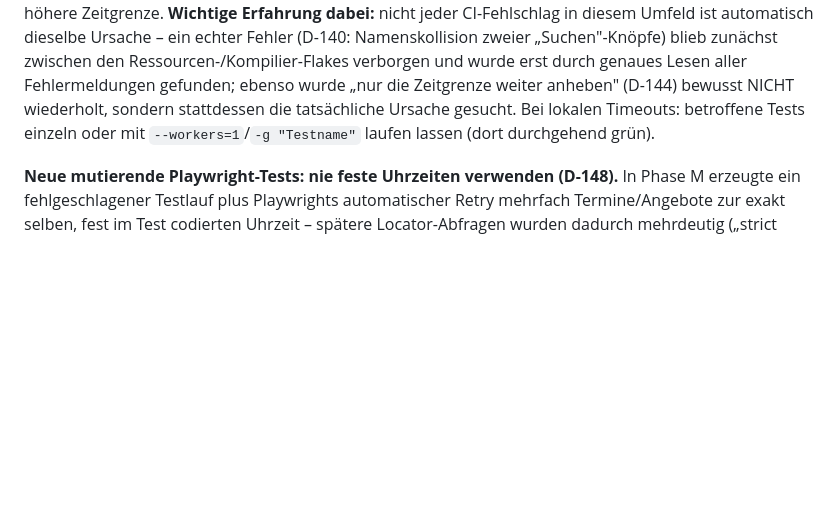
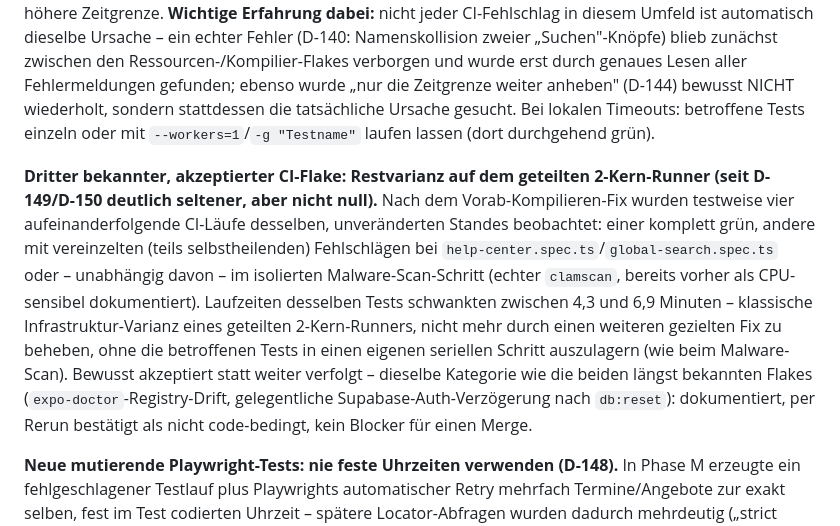
Before and after one commit to TomGroeber/physio-check, a Markdown page: docs/AI_HANDOFF.md, the part around the change. Rendered like a GitHub page; blank space fills up the shorter version.

Commit message:
Document residual CI variance as a known, accepted flake
The pre-warm fix (previous commit) genuinely reduced the help-center/
global-search failures, but four back-to-back CI runs of the same
unchanged commit showed it isn't a full elimination: one run passed
clean, others had scattered (often self-healing) failures there or
in the unrelated, already-documented CPU-sensitive malware-scan step.
Runtime for the same job varied 4.3-6.9 minutes across runs - that's
shared 2-core runner variance, not something a test-side fix can
close out entirely without moving these tests into their own
isolated step. Recording it alongside the two other known,
accepted CI flakes rather than continuing to chase it.

Co-Authored-By: Claude Sonnet 5 <noreply@anthropic.com>

```diff
--- a/docs/AI_HANDOFF.md
+++ b/docs/AI_HANDOFF.md
@@ -11,6 +11,8 @@ Toms Auftrag ist sehr groß (18 Abschnitte: Architektur, Terminfehler, Hosting/A
 **Für eine andere KI, die hier übernimmt:** Lies zuerst `TASKS.md` (Abschnitte „Auftrag vom 31.07.2026" und die Phasen-Unterabschnitte) und `DECISIONS.md` (D-117 aufwärts) für den exakten Stand, dann mit der nächsten offenen Phase fortfahren. Jede Phase: eigener Branch, committen, pushen, PR öffnen, CI prüfen (der `Mobile`-Job hat einen bekannten, unabhängigen externen Blocker – `expo-doctor` vergleicht mit der jeweils aktuellen npm-Registry, nicht mit dem Code), `pnpm docs:sync`, dann mit Tom die nächste Phase abstimmen statt alles unbeaufsichtigt durchzuziehen.
 
 **Playwright-Parallelität – lokal 4 Worker, in CI 2 (`playwright.config.ts`: `workers: process.env.CI ? 2 : 4`).** Bei Phase J zeigten sowohl Toms Mac als auch der CI-Runner wiederholt `page.goto`-Timeouts/`ChunkLoadError`s über mehrere, von der jeweiligen Änderung unberührte Dateien hinweg. Ursache in CI teils Ressourcenknappheit (nur 2 Kerne, D-139), teils – wie sich erst nach Phase M zeigte – ein kalter Turbopack-Erstkompilierlauf mitten im ersten Test einer neuen Route; Letzteres jetzt durch Vorab-Kompilieren aller Praxisrouten vor dem Testlauf behoben (D-149/D-150), nicht nur durch eine höhere Zeitgrenze. **Wichtige Erfahrung dabei:** nicht jeder CI-Fehlschlag in diesem Umfeld ist automatisch dieselbe Ursache – ein echter Fehler (D-140: Namenskollision zweier „Suchen"-Knöpfe) blieb zunächst zwischen den Ressourcen-/Kompilier-Flakes verborgen und wurde erst durch genaues Lesen aller Fehlermeldungen gefunden; ebenso wurde „nur die Zeitgrenze weiter anheben" (D-144) bewusst NICHT wiederholt, sondern stattdessen die tatsächliche Ursache gesucht. Bei lokalen Timeouts: betroffene Tests einzeln oder mit `--workers=1`/`-g "Testname"` laufen lassen (dort durchgehend grün).
+
+**Dritter bekannter, akzeptierter CI-Flake: Restvarianz auf dem geteilten 2-Kern-Runner (seit D-149/D-150 deutlich seltener, aber nicht null).** Nach dem Vorab-Kompilieren-Fix wurden testweise vier aufeinanderfolgende CI-Läufe desselben, unveränderten Standes beobachtet: einer komplett grün, andere mit vereinzelten (teils selbstheilenden) Fehlschlägen bei `help-center.spec.ts`/`global-search.spec.ts` oder – unabhängig davon – im isolierten Malware-Scan-Schritt (echter `clamscan`, bereits vorher als CPU-sensibel dokumentiert). Laufzeiten desselben Tests schwankten zwischen 4,3 und 6,9 Minuten – klassische Infrastruktur-Varianz eines geteilten 2-Kern-Runners, nicht mehr durch einen weiteren gezielten Fix zu beheben, ohne die betroffenen Tests in einen eigenen seriellen Schritt auszulagern (wie beim Malware-Scan). Bewusst akzeptiert statt weiter verfolgt – dieselbe Kategorie wie die beiden längst bekannten Flakes (`expo-doctor`-Registry-Drift, gelegentliche Supabase-Auth-Verzögerung nach `db:reset`): dokumentiert, per Rerun bestätigt als nicht code-bedingt, kein Blocker für einen Merge.
 
 **Neue mutierende Playwright-Tests: nie feste Uhrzeiten verwenden (D-148).** In Phase M erzeugte ein fehlgeschlagener Testlauf plus Playwrights automatischer Retry mehrfach Termine/Angebote zur exakt selben, fest im Test codierten Uhrzeit – spätere Locator-Abfragen wurden dadurch mehrdeutig („strict mode violation"), was zunächst wie ein Anwendungsfehler aussah. Immer eine pro Lauf abgeleitete, wechselnde Minute verwenden (Muster in `appointments.spec.ts`/`appointment-offers.spec.ts`: `Math.floor(Date.now()/1000) % 12) * 5`), nicht feste Werte wie „10:15".
 
```
